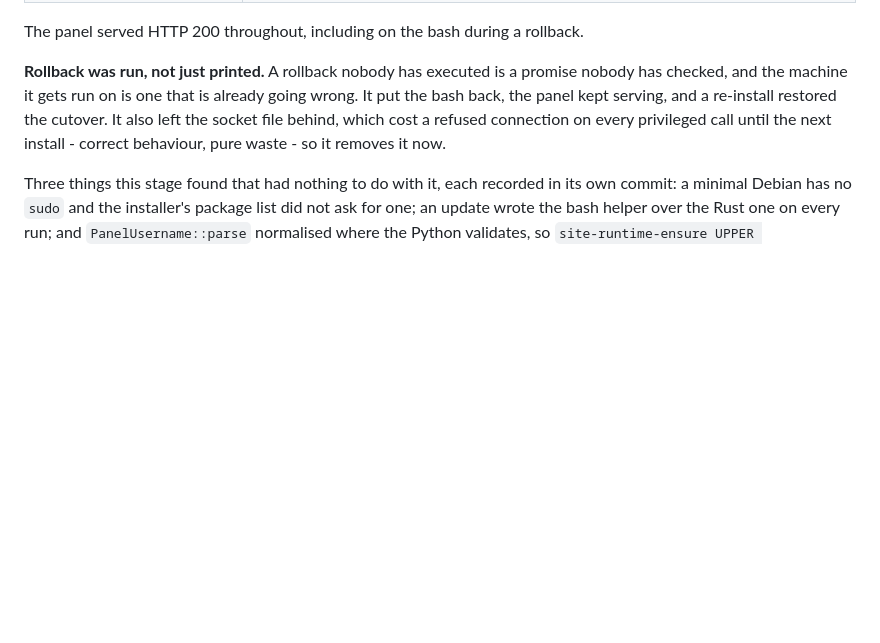
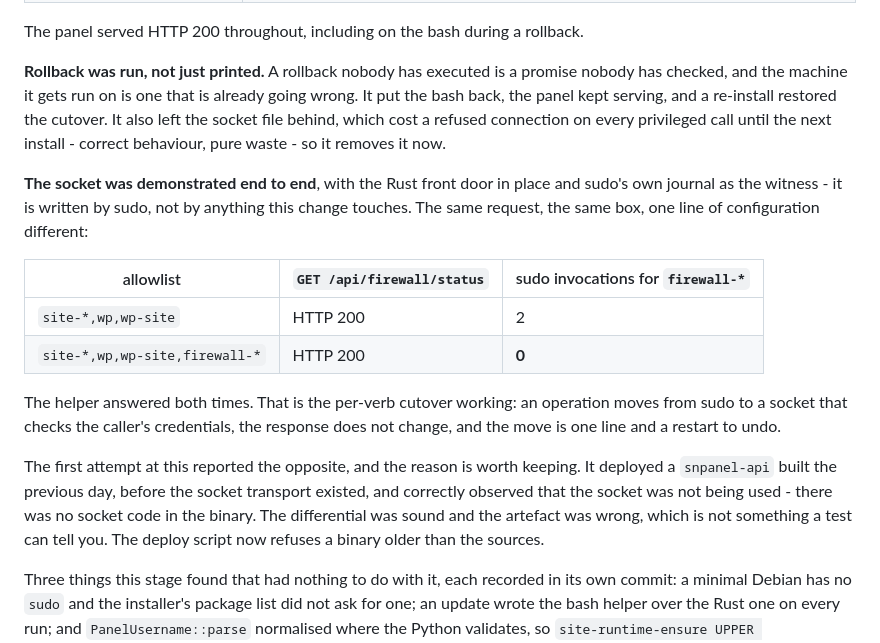
Before and after one commit to vnscorpion/snpanel, a Markdown page: RUST_MIGRATION_PLAN.md, the part around the change. Drawn GitHub-style; blank space fills up the shorter version.

Commit message:
docs(plan): the socket carrying real traffic, and the artefact that wasn't
The per-verb cutover, demonstrated on the live Debian 13 with the Rust front
door in place. Same request, same box, one line of configuration different,
and sudo's own journal as the witness - it is written by sudo, not by anything
this change touches:

    allowlist site-*,wp,wp-site              GET /api/firewall/status -> 200
                                             sudo invocations: 2

    allowlist site-*,wp,wp-site,firewall-*   GET /api/firewall/status -> 200
                                             sudo invocations: 0

The helper answered both times. An operation moved from sudo to a socket that
checks the caller's credentials, the response did not change, and undoing it
is one line and a restart.

The first attempt reported the opposite and was believed for a few minutes.
It deployed a `snpanel-api` built the previous day, before the socket
transport existed, and then correctly observed that the socket was not being
used: there was no socket code in the binary. Four conditions were checked -
the environment variable reached the process, the drop-in was right, the
socket was `srw-rw---- root:snpanel` and the panel user could talk to it - and
all four were fine, because none of them was the one that was wrong.

The differential was sound and the artefact was stale, which is not something
a test can tell you. So the deploy script refuses a binary older than the
sources now, which is a check that asks the question rather than the machine.

```diff
--- a/RUST_MIGRATION_PLAN.md
+++ b/RUST_MIGRATION_PLAN.md
@@ -368,6 +368,27 @@ re-install restored the cutover. It also left the socket file behind, which
 cost a refused connection on every privileged call until the next install -
 correct behaviour, pure waste - so it removes it now.
 
+**The socket was demonstrated end to end**, with the Rust front door in place
+and sudo's own journal as the witness - it is written by sudo, not by anything
+this change touches. The same request, the same box, one line of configuration
+different:
+
+| allowlist | `GET /api/firewall/status` | sudo invocations for `firewall-*` |
+| --- | --- | --- |
+| `site-*,wp,wp-site` | HTTP 200 | 2 |
+| `site-*,wp,wp-site,firewall-*` | HTTP 200 | **0** |
+
+The helper answered both times. That is the per-verb cutover working: an
+operation moves from sudo to a socket that checks the caller's credentials,
+the response does not change, and the move is one line and a restart to undo.
+
+The first attempt at this reported the opposite, and the reason is worth
+keeping. It deployed a `snpanel-api` built the previous day, before the socket
+transport existed, and correctly observed that the socket was not being used -
+there was no socket code in the binary. The differential was sound and the
+artefact was wrong, which is not something a test can tell you. The deploy
+script now refuses a binary older than the sources.
+
 Three things this stage found that had nothing to do with it, each recorded in
 its own commit: a minimal Debian has no `sudo` and the installer's package
 list did not ask for one; an update wrote the bash helper over the Rust one on
```
